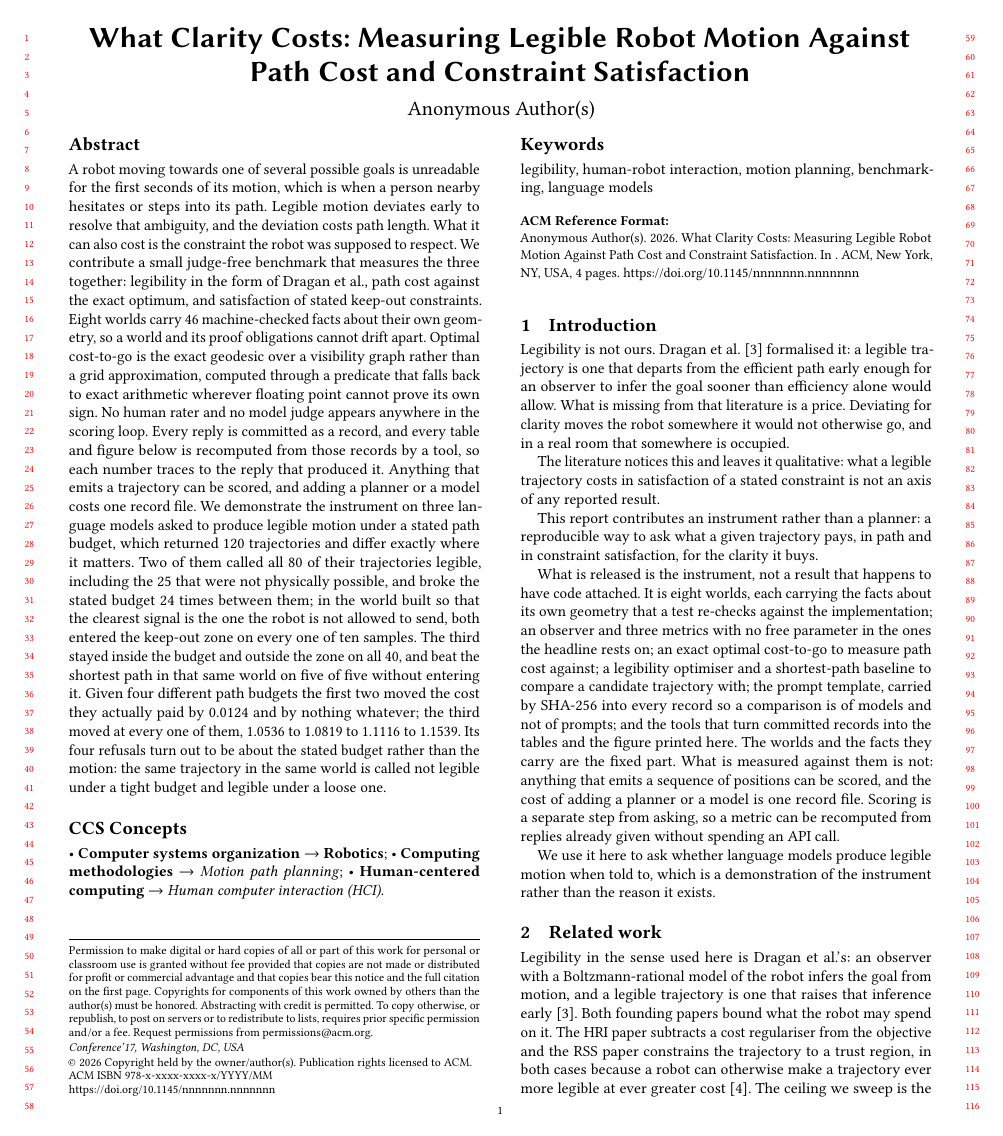
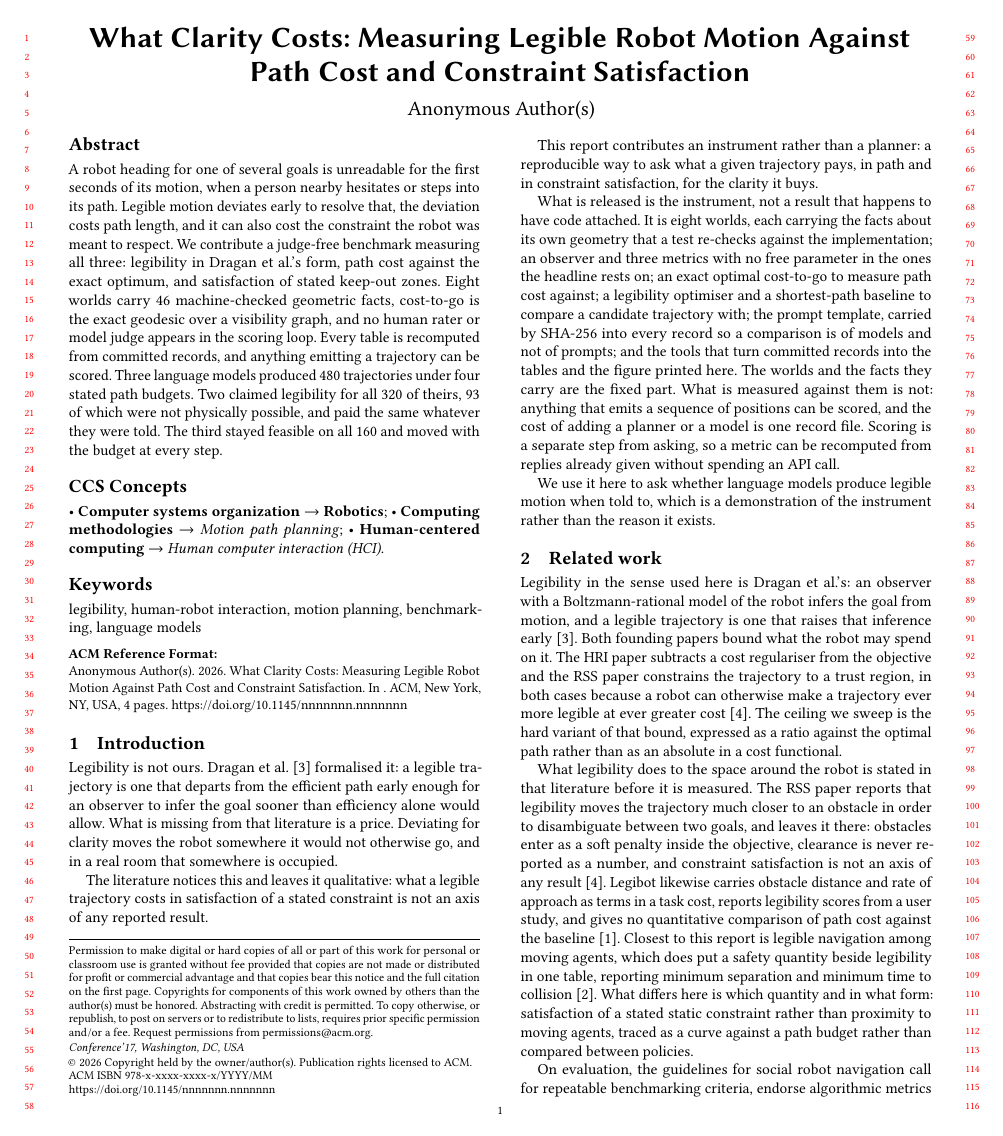
Before and after one commit to munawarkazmi/legible-motion-bench, a LaTeX paper (paper/paper.tex): page 1 of 4. Compiled offline with pdfLaTeX.

Commit message:
An abstract of 170 words, which is the Short Contributions limit
The call caps the abstract at 170 words and the title at 110 characters.
The title is 96 and was already inside it. The abstract was 390, so this
is a rewrite rather than a trim.

What goes: the per world detail, the refusal finding, and the exact
arithmetic predicate. All of it survives in the body, which is where a
reader who wants it will be by then.

What stays is what a code submission is read for. The instrument first,
with the three guarantees that distinguish it: machine-checked geometry,
an exact geodesic rather than a grid, and nothing human or model shaped
in the scoring loop. Then one demonstration, stated across the whole
grid rather than at one budget, because the completed grid makes the
stronger version available: two models claimed legibility for all 320 of
their trajectories, 93 of which were not physically possible, and paid
the same whatever budget they were given, while the third was feasible
on all 160 and moved with the budget at every step.

Every figure in it recomputed before it was written down. 480, 320, 93,
160 from tools/ceiling_sweep.py, and 8 worlds with 46 facts from
tools/report_suite.py.

Not rebuilt here: no TeX in this environment. A shorter abstract cannot
push the paper past four pages, but the build should be run before this
is believed.

```diff
--- a/paper/paper.tex
+++ b/paper/paper.tex
@@ -42,38 +42,21 @@ Cost and Constraint Satisfaction}
 \email{munawarsaeedkazmi1@gmail.com}
 
 \begin{abstract}
-A robot moving towards one of several possible goals is unreadable for
-the first seconds of its motion, which is when a person nearby hesitates
-or steps into its path. Legible motion deviates early to resolve that
-ambiguity, and the deviation costs path length. What it can also cost is
-the constraint the robot was supposed to respect. We contribute a small
-judge-free benchmark that measures the three together: legibility in the
-form of Dragan et al., path cost against the exact optimum, and
-satisfaction of stated keep-out constraints. Eight worlds carry 46
-machine-checked facts about their own geometry, so a world and its proof
-obligations cannot drift apart. Optimal cost-to-go is the exact geodesic
-over a visibility graph rather than a grid approximation, computed
-through a predicate that falls back to exact arithmetic wherever floating
-point cannot prove its own sign. No human rater and no model judge
-appears anywhere in the scoring loop. Every reply is committed as a
-record, and every table and figure below is recomputed from those records
-by a tool, so each number traces to the reply that produced it. Anything
-that emits a trajectory can be scored, and adding a planner or a model
-costs one record file. We demonstrate the instrument on three language
-models asked to produce legible motion under a stated path budget, which
-returned 120 trajectories and differ exactly where it matters. Two of them
-called all 80 of their trajectories legible, including the 25 that were
-not physically possible, and broke the stated budget 24 times between
-them; in the world built so that the clearest signal is the one the robot
-is not allowed to send, both entered the keep-out zone on every one of
-ten samples. The third stayed inside the budget and outside the zone on
-all 40, and beat the shortest path in that same world on five of five
-without entering it. Given four different path budgets the first two
-moved the cost they actually paid by 0.0124 and by nothing whatever; the
-third moved at every one of them, 1.0536 to 1.0819 to 1.1116 to 1.1539.
-Its four refusals turn out to be about the stated budget rather than the
-motion: the same trajectory in the same world is called not legible under
-a tight budget and legible under a loose one.
+A robot heading for one of several goals is unreadable for the first
+seconds of its motion, when a person nearby hesitates or steps into its
+path. Legible motion deviates early to resolve that, the deviation costs
+path length, and it can also cost the constraint the robot was meant to
+respect. We contribute a judge-free benchmark measuring all three:
+legibility in Dragan et al.'s form, path cost against the exact optimum,
+and satisfaction of stated keep-out zones. Eight worlds carry 46
+machine-checked geometric facts, cost-to-go is the exact geodesic over a
+visibility graph, and no human rater or model judge appears in the
+scoring loop. Every table is recomputed from committed records, and
+anything emitting a trajectory can be scored. Three language models
+produced 480 trajectories under four stated path budgets. Two claimed
+legibility for all 320 of theirs, 93 of which were not physically
+possible, and paid the same whatever they were told. The third stayed
+feasible on all 160 and moved with the budget at every step.
 \end{abstract}
 
 % Mandatory for papers over two pages, which this became when related
```
